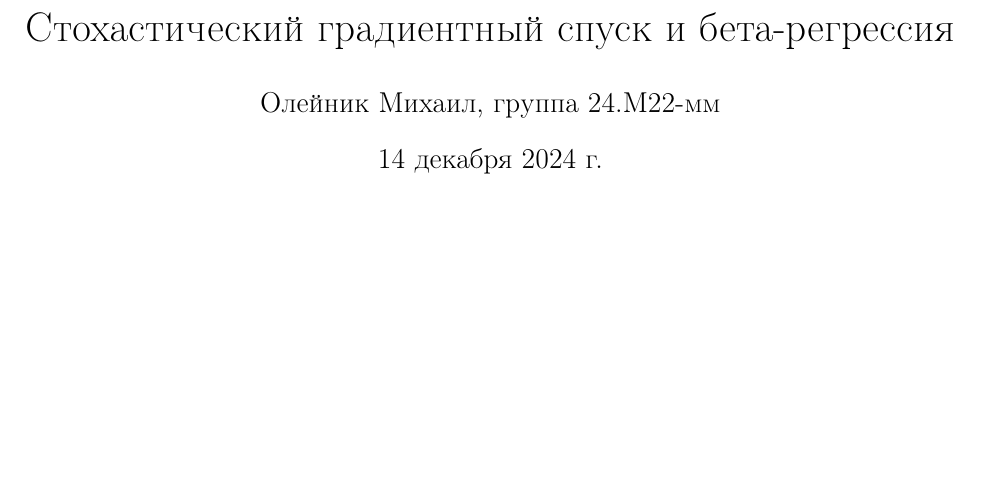
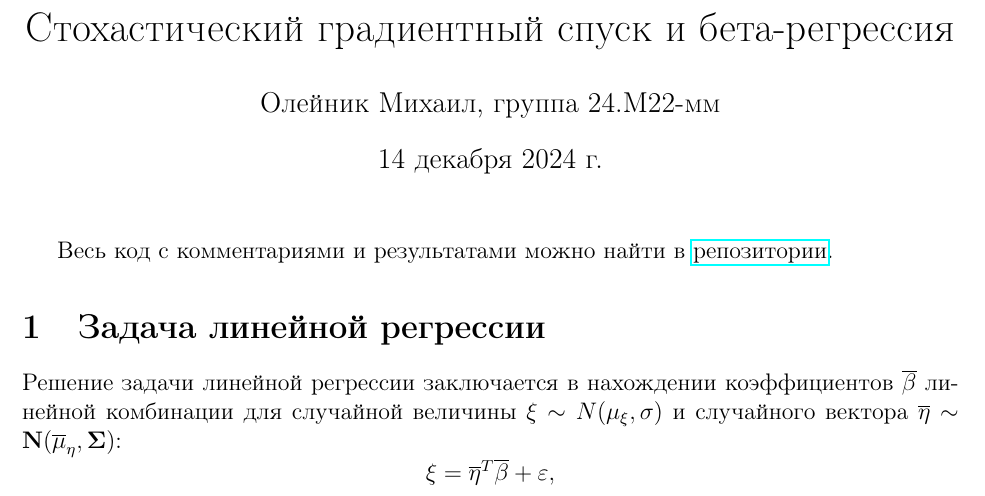
Before and after one commit to UnicornRed/GradientDescentBeta, a LaTeX document (Report/ReportGradDesc.tex): part of the page, cut so that both start at the same text, the shorter picture padded with empty space. Compiled offline with pdfLaTeX.

```diff
--- a/Report/ReportGradDesc.tex
+++ b/Report/ReportGradDesc.tex
@@ -16,10 +16,21 @@
 \graphicspath{{img/}}
 \usepackage{verbatim}
 \usepackage{listings}
+\usepackage{hyperref}
 \setcounter{tocdepth}{2}
 \title{Стохастический градиентный спуск и бета-регрессия}
 \author{Олейник Михаил, группа 24.М22-мм}
 \date{\today}
 \begin{document}
 	\maketitle
+
+	Весь код с комментариями и результатами можно найти в \href{https://github.com/UnicornRed/GradientDescentBeta}{репозитории}.
+
+	\section{Задача линейной регрессии}
+
+	Решение задачи линейной регрессии заключается в нахождении коэффициентов $\overline\beta$ линейной комбинации для случайной величины $\xi \sim N(\mu _\xi, \sigma)$ и случайного вектора $\overline{\eta} \sim \mathbf{N}(\overline \mu _\eta, \mathbf{\Sigma})$:
+	\[
+	\xi = \overline\eta ^T \overline\beta + \varepsilon,
+	\]
+
 \end{document}
```
Also changed, not shown: Report/ReportGradDesc.pdf, 5 other files.
